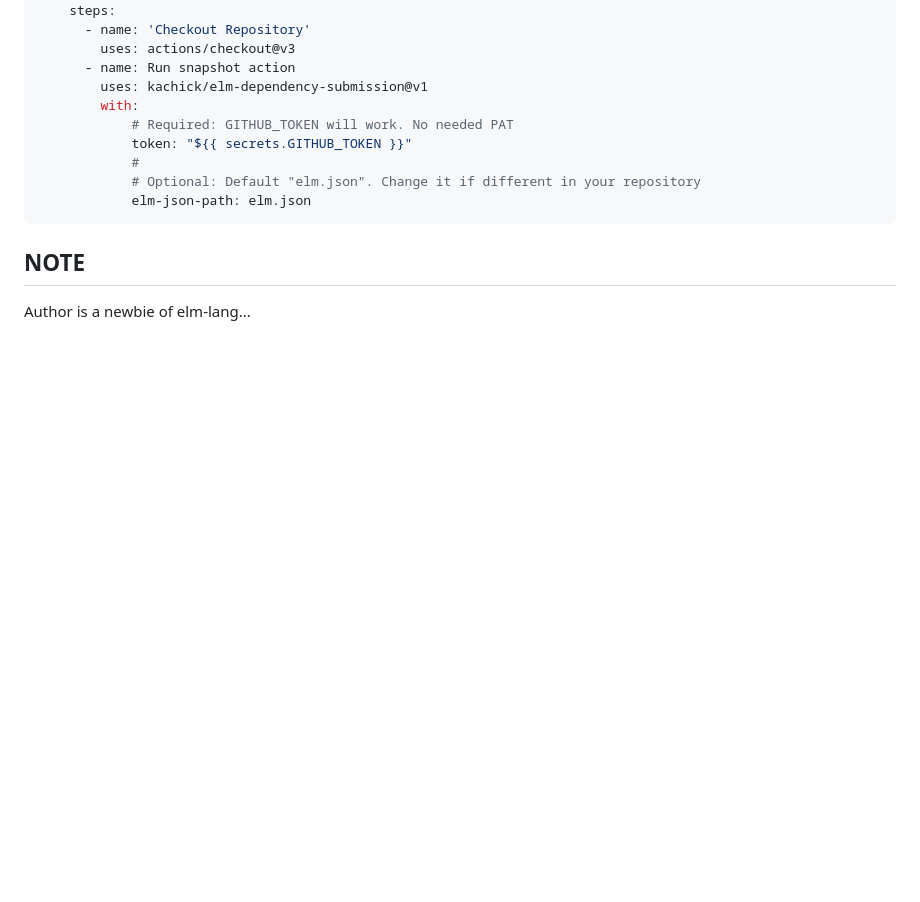
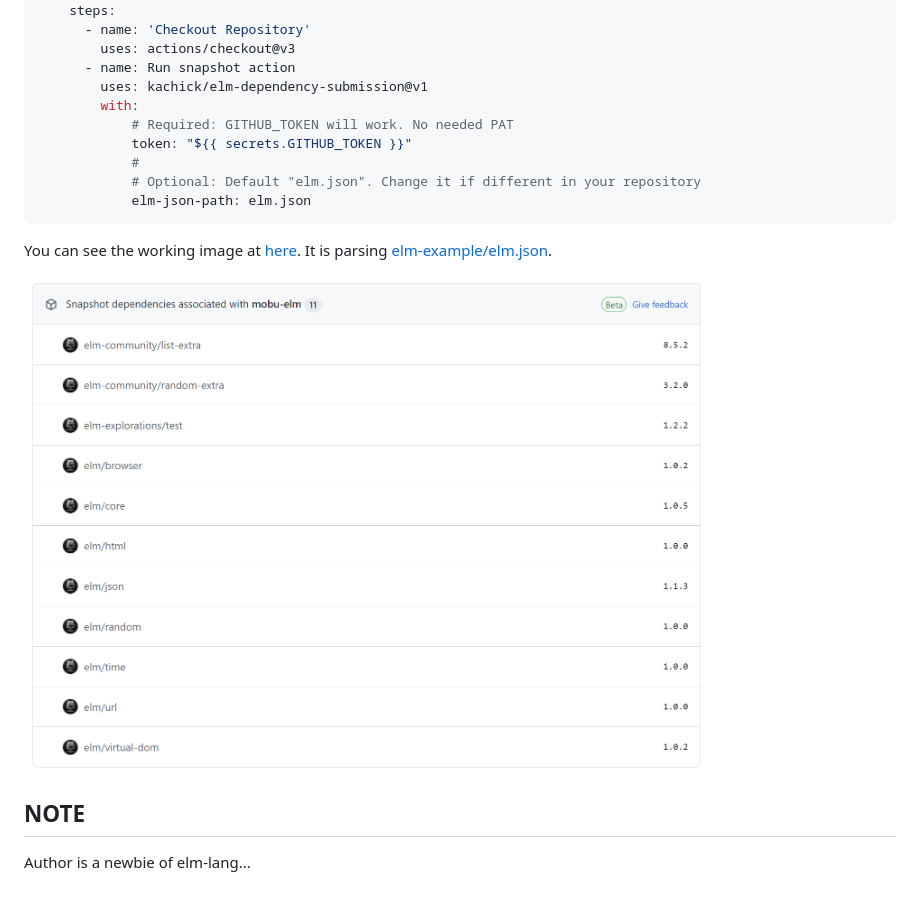
Before and after one commit to kachick/elm-dependency-submission, a Markdown page: README.md, the part around the change. Drawn GitHub-style; pictures changed too: assets/snapshot.png (added); blank space fills up the shorter version.

Commit message:
Evidence!

````diff
--- a/README.md
+++ b/README.md
@@ -35,6 +35,10 @@ jobs:
             elm-json-path: elm.json
 ```
 
+You can see the working image at [here](https://github.com/kachick/elm-dependency-submission/network/dependencies). It is parsing [elm-example/elm.json](elm-example/elm.json).
+
+<img src="./assets/snapshot.png?raw=true" alt="Example of snapshot" width=700>
+
 ## NOTE
 
 Author is a newbie of elm-lang...
````
Also changed, not shown: assets/actual-log-v1.1.1-passed.png (deleted).
